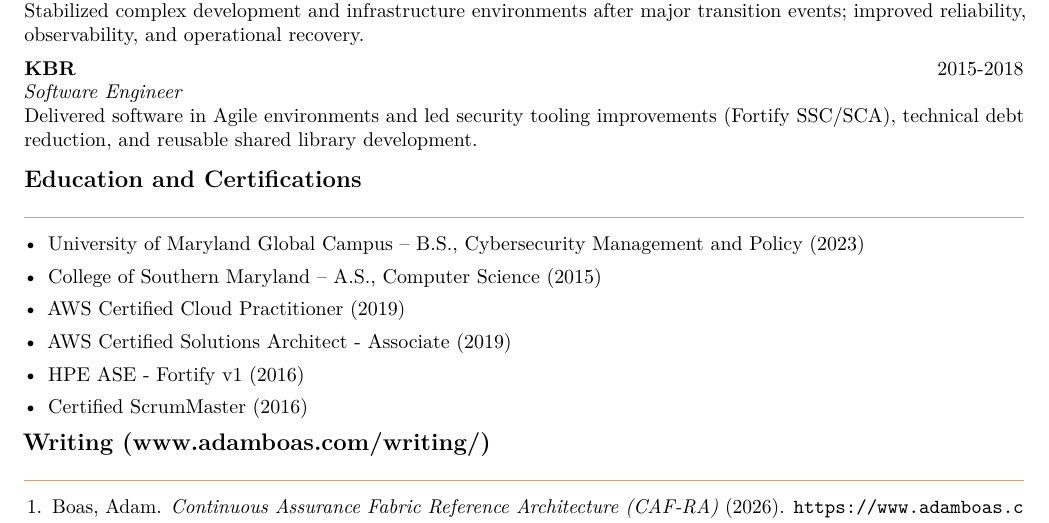
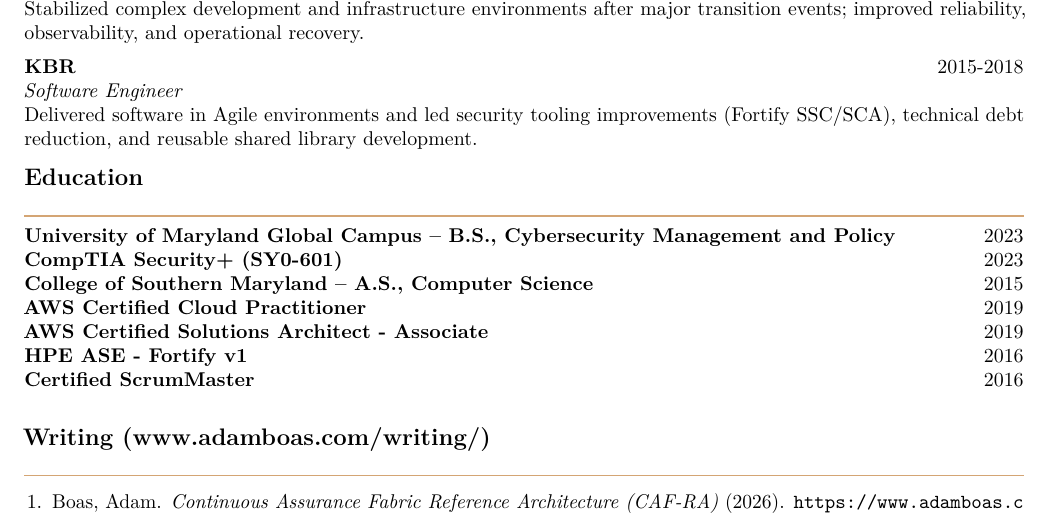
Before and after one commit to anboas/Whitepaper, a LaTeX CV (memos/resume-format-b-classic/tex/memo.tex): part of page 1 of 2, cut so that both start at the same text. Compiled offline with pdfLaTeX.

Commit message:
resume: condense Education, right-align dates, add Security+

```diff
--- a/memos/resume-format-b-classic/tex/memo.tex
+++ b/memos/resume-format-b-classic/tex/memo.tex
@@ -27,15 +27,16 @@
 \Role{KBRwyle}{Architecture Analyst / Software Engineer}{2018}{Stabilized complex development and infrastructure environments after major transition events; improved reliability, observability, and operational recovery.}
 \Role{KBR}{Software Engineer}{2015-2018}{Delivered software in Agile environments and led security tooling improvements (Fortify SSC/SCA), technical debt reduction, and reusable shared library development.}
 
-\ResumeSection{Education and Certifications}
-\begin{itemize}
-  \item University of Maryland Global Campus -- B.S., Cybersecurity Management and Policy (2023)
-  \item College of Southern Maryland -- A.S., Computer Science (2015)
-  \item AWS Certified Cloud Practitioner (2019)
-  \item AWS Certified Solutions Architect - Associate (2019)
-  \item HPE ASE - Fortify v1 (2016)
-  \item Certified ScrumMaster (2016)
-\end{itemize}
+\ResumeSection{Education}
+{\setlength{\parskip}{0.08em}
+\textbf{University of Maryland Global Campus -- B.S., Cybersecurity Management and Policy} \hfill 2023\\
+\textbf{CompTIA Security+ (SY0-601)} \hfill 2023\\
+\textbf{College of Southern Maryland -- A.S., Computer Science} \hfill 2015\\
+\textbf{AWS Certified Cloud Practitioner} \hfill 2019\\
+\textbf{AWS Certified Solutions Architect - Associate} \hfill 2019\\
+\textbf{HPE ASE - Fortify v1} \hfill 2016\\
+\textbf{Certified ScrumMaster} \hfill 2016\\
+}
 
 \ResumeSection{Writing (\href{https://www.adamboas.com/writing/}{www.adamboas.com/writing/})}
 \begin{enumerate}
```
